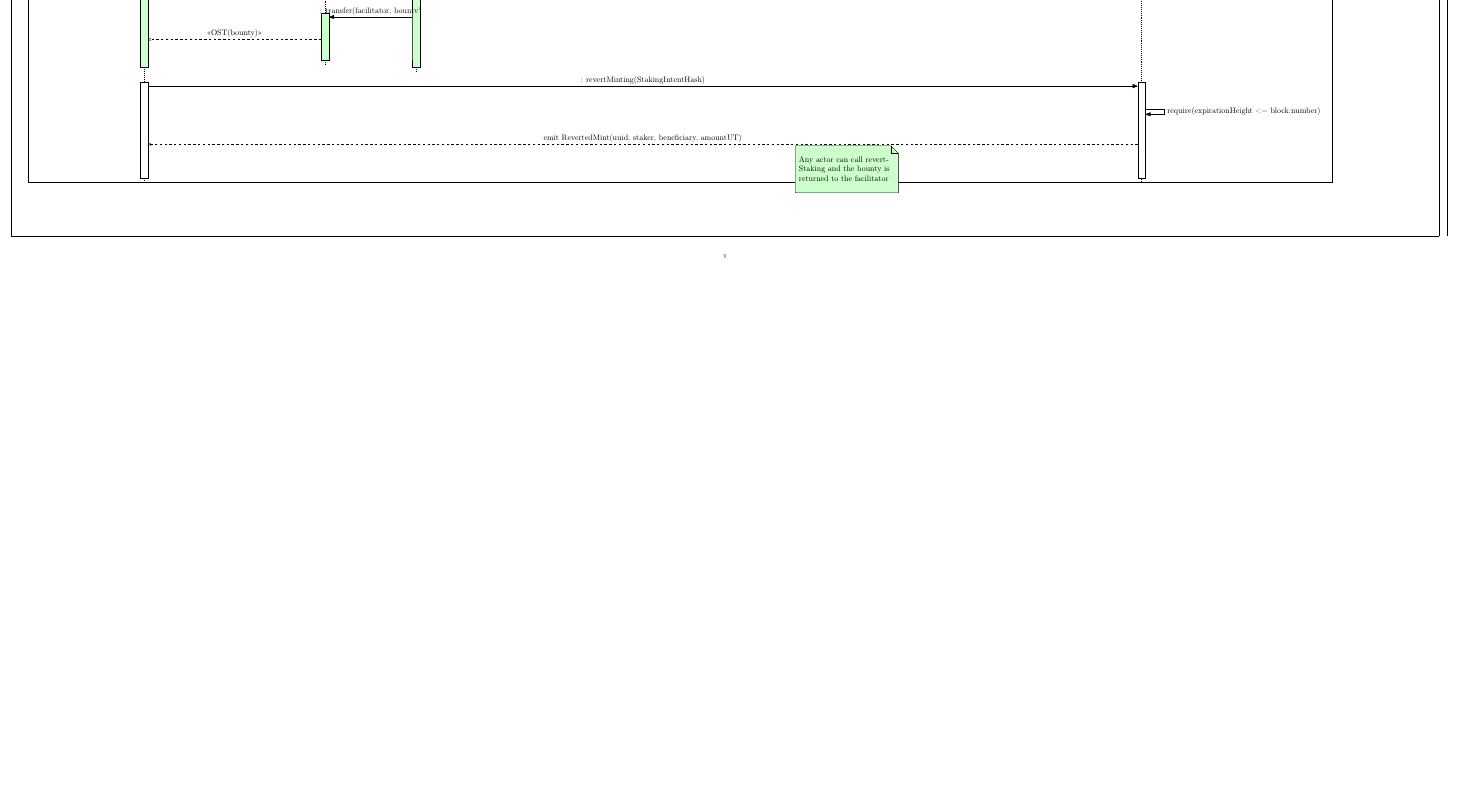
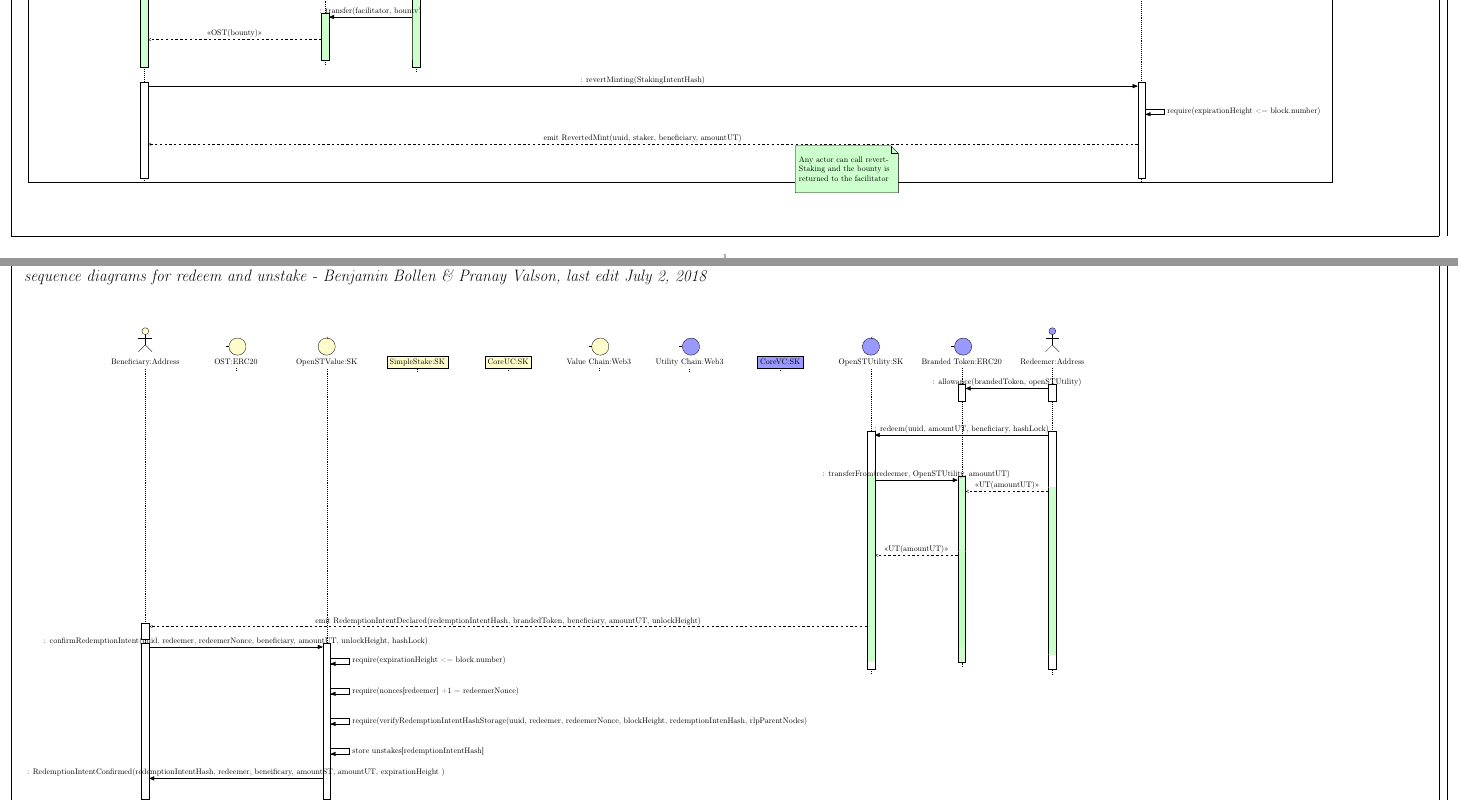
Before and after one commit to OpenST/mosaic-contracts, a LaTeX document (docs/diagrams/v093/stakemint/stakemintv093.tex): part of the page before the commit and two parts of pages 1 and 2 of 2 after it, the two joined at a grey line, cut so that both start at the same text, the shorter picture padded with empty space. The pictures show the PDF file docs/diagrams/v093/stakemint/stakemintv093.pdf that the author committed with the source.

Commit message:
tex: updates redeem and redemptionIntentConfirmed

```diff
--- a/docs/diagrams/v093/stakemint/stakemintv093.tex
+++ b/docs/diagrams/v093/stakemint/stakemintv093.tex
@@ -388,5 +388,73 @@
   \end{umlseqdiag}
 \end{tikzpicture}
 
+\begin{minipage}[b]{0.55\linewidth}
+\Huge \color{NavyBlue} \textbf{OpenST Protocol v0.9.3 } \color{Black}\\ % Title
+\huge\textit{sequence diagrams for redeem and unstake - Benjamin Bollen \& Pranay Valson, last edit \today}\\[1cm] % Subtitle
+\end{minipage}
 
+\begin{tikzpicture}
+  \begin{umlseqdiag}
+     \umlactor[class=Address]{Beneficiary}
+   % \umlactor[class=Worker]{Facilitator}
+   % \umlactor[class=Worker]{Hunter}
+    \umlboundary[class=ERC20]{OST}
+    %\umlboundary[class=SK]{Branded Token Gate}
+    \umlcontrol[class=SK]{OpenSTValue}
+    \umlobject[class=SK]{SimpleStake}
+    \umlobject[class=SK]{CoreUC}
+    %\umlcontrol[class=SK]{RegistrarVC}
+    \umlboundary[class=Web3]{Value Chain}
+   % \umlactor[class=Worker, fill=purple!40]{OstDotCom}
+    \umlboundary[class=Web3, fill=blue!40]{Utility Chain}
+    %\umlcontrol[class=SK, fill=blue!40]{RegistrarUC}
+    \umlobject[class=SK, fill=blue!40]{CoreVC}
+    \umlcontrol[class=SK, fill=blue!40]{OpenSTUtility}
+    \umlboundary[class=ERC20, fill=blue!40]{Branded Token}
+   \umlactor[class=Address, fill=blue!40]{Redeemer} %Token Holder contract in v0.9.4
+
+   %%%
+    %%%  Staker initiates stake
+    %%%
+
+    % redeemer sets allowance for branded token with OpenSTUtility
+    \begin{umlcall}[dt =7, op={: allowance(brandedToken, openSTUtility)}]{Redeemer}{Branded Token}
+    \end{umlcall}
+    % redeemer calls redeem on OpenSTUtility
+    \begin{umlcall}[dt=10, op={: redeem(uuid, amountUT, beneficiary, hashLock)}]{Redeemer}{OpenSTUtility}
+    % transferfrom is called from openstutility on branded token
+   \begin{umlcall}[dt =12, fill=green!20, op={: transferFrom(redeemer, OpenSTUtility, amountUT)}]{OpenSTUtility}{Branded Token}
+   % ut is taken from redeemer to branded token
+   \begin{umlcall}[dt=15, fill=green!20, type=return, op={<<UT(amountUT)>>}]{Redeemer}{Branded Token}
+   % ut is the then transfferred to openstutility from branded token (which keeps balance)
+   \begin{umlcall}[dt =17, fill=green!25,  type=return, op={<<UT(amountUT)>>}]{Branded Token}{OpenSTUtility}
+   % event is emitted with redemptionintentHash which the beneficiary can listen to
+    \begin{umlcall}[dt= 19, type=return, op={emit RedemptionIntentDeclared(redemptionIntentHash, brandedToken, beneficiary, amountUT, unlockHeight)}]{OpenSTUtility}{Beneficiary}
+  \end{umlcall}
+  \end{umlcall}
+   \end{umlcall}
+    \end{umlcall}
+    \end{umlcall}
+
+     % beneficiary on VC side calls confirm redemption intent on openstvalue
+    \begin{umlcall}[op={: confirmRedemptionIntent(uuid, redeemer, redeemerNonce, beneficiary, amountUT, unlockHeight, hashLock)}]{Beneficiary}{OpenSTValue}
+    %require redemption unlock height > 0
+     \begin{umlcallself}[op={require(expirationHeight <= block.number)}]{OpenSTValue}
+        \end{umlcallself}
+	%require that the redeemer nonce +1 == redeemer nonce passed
+     \begin{umlcallself}[op={require(nonces[redeemer] +1  = redeemerNonce)}]{OpenSTValue}
+	\end{umlcallself}
+     %require verify  Redemption hash storage
+     \begin{umlcallself}[op={require(verifyRedemptionIntentHashStorage(uuid, redeemer, redeemerNonce, blockHeight, redemptionIntenHash, rlpParentNodes)}]{OpenSTValue}
+	\end{umlcallself}
+      % store the unstakes in the unstakes strcut with the redemptionhash as key
+     \begin{umlcallself}[op={store unstakes[redemptionIntentHash]}]{OpenSTValue}
+	\end{umlcallself}
+     %emit the remeption Intent confirmed event
+     \begin{umlcall}[op={: RedemptionIntentConfirmed(redemptionIntentHash, redeemer, beneificary, amountST, amountUT, expirationHeight )}]{OpenSTValue}{Beneficiary}
+  \end{umlcall}
+\end{umlcall}
+
+   \end{umlseqdiag}
+\end{tikzpicture}
 \end{document}
```
Also changed, not shown: docs/diagrams/v093/stakemint/stakemintv093.pdf.
